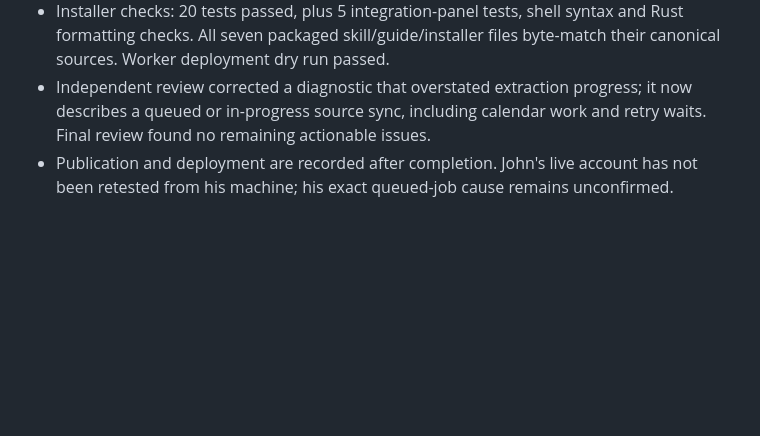
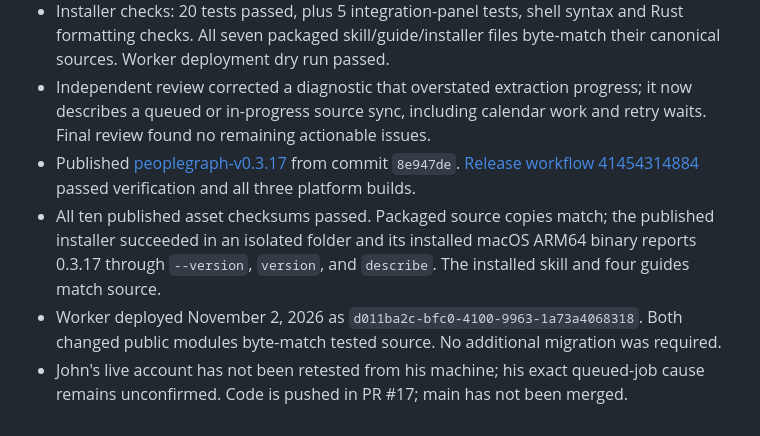
Before and after one commit to kayacancode/obsidian-gmail-crm, a Markdown page: docs/releases/peoplegraph-0.3.17.md, the part around the change. Rendered like a GitHub page; blank space fills up the shorter version.

Commit message:
Record verified 0.3.17 onboarding rollout

```diff
--- a/docs/releases/peoplegraph-0.3.17.md
+++ b/docs/releases/peoplegraph-0.3.17.md
@@ -34,4 +34,7 @@ The release workflow packages three platform binaries, both agent skills, the in
 - The compiled 0.3.17 CLI passed against an isolated local Worker, including scoped login, automatic config, source permissions, durable refresh enqueue/coalescing/alarm completion, new timing/diagnostic fields, Lens revision checks, owner isolation, and revocation.
 - Installer checks: 20 tests passed, plus 5 integration-panel tests, shell syntax and Rust formatting checks. All seven packaged skill/guide/installer files byte-match their canonical sources. Worker deployment dry run passed.
 - Independent review corrected a diagnostic that overstated extraction progress; it now describes a queued or in-progress source sync, including calendar work and retry waits. Final review found no remaining actionable issues.
-- Publication and deployment are recorded after completion. John's live account has not been retested from his machine; his exact queued-job cause remains unconfirmed.
+- Published [peoplegraph-v0.3.17](https://github.com/kayacancode/obsidian-gmail-crm/releases/tag/peoplegraph-v0.3.17) from commit `8e947de`. [Release workflow 41454314884](https://github.com/kayacancode/obsidian-gmail-crm/actions/runs/41454314884) passed verification and all three platform builds.
+- All ten published asset checksums passed. Packaged source copies match; the published installer succeeded in an isolated folder and its installed macOS ARM64 binary reports 0.3.17 through `--version`, `version`, and `describe`. The installed skill and four guides match source.
+- Worker deployed November 2, 2026 as `d011ba2c-bfc0-4100-9963-1a73a4068318`. Both changed public modules byte-match tested source. No additional migration was required.
+- John's live account has not been retested from his machine; his exact queued-job cause remains unconfirmed. Code is pushed in PR #17; main has not been merged.
```
